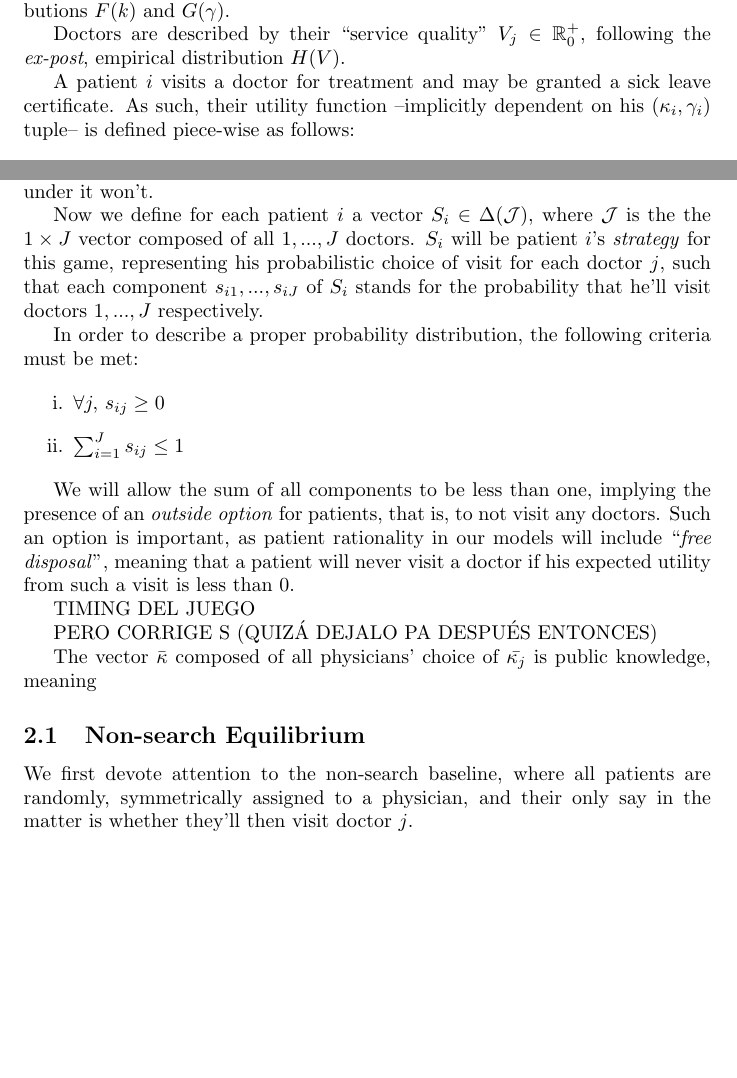
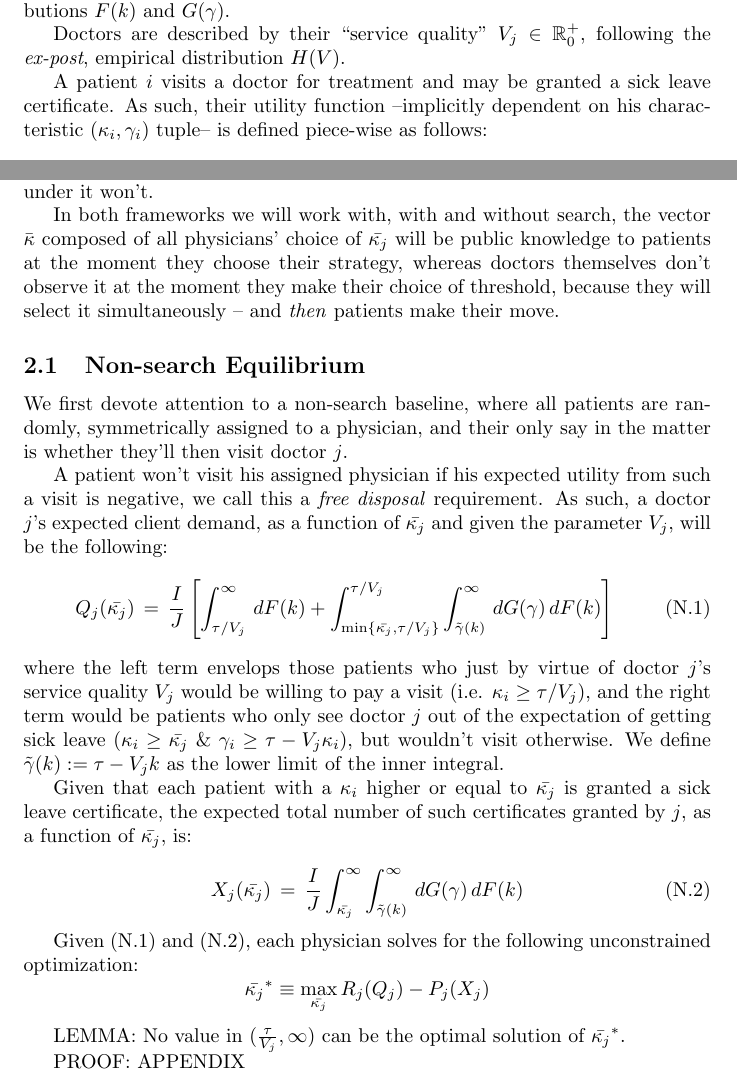
Before and after one commit to LeonTagle/Thesis-Draft, a LaTeX document (Model/model.tex): two parts of pages 1 and 2 of 2, joined at a grey line, cut so that both start at the same text, the shorter picture padded with empty space. Compiled offline with pdfLaTeX.

Commit message:
Progress in model

```diff
--- a/Model/model.tex
+++ b/Model/model.tex
@@ -29,7 +29,7 @@ Patients are characterized by the tuple $(\kappa_i,\gamma_i) \in (\mathbb{R}_0^+
 
 Doctors are described by their ``service quality'' $V_j \in \mathbb{R}_0^+$, following the \textit{ex-post}, empirical distribution $H(V)$.
 
-A patient $i$ visits a doctor for treatment and may be granted a sick leave certificate. As such, their utility function --implicitly dependent on his $(\kappa_i,\gamma_i)$ tuple-- is defined piece-wise as follows:
+A patient $i$ visits a doctor for treatment and may be granted a sick leave certificate. As such, their utility function --implicitly dependent on his characteristic $(\kappa_i,\gamma_i)$ tuple-- is defined piece-wise as follows:
     \[
 U_i(V_j) =\begin{cases}
 \gamma_i + V_j \kappa_i - \tau \text{  \hspace{0.65cm} if he’s granted a certificate,} \\
@@ -52,29 +52,32 @@ where $R_j(\cdot)$ is an individual, concave \textit{revenue} function defined o
 
 Following \cite{schnell2017physician}, we focus on \textit{threshold equilibriums}, wherein each physician’s strategy is the choice of a value $\bar{\kappa_j}$, such that of the patients who visit $j$, those with a $\kappa_i$ value above or at that threshold will recieve a certificate, and those under it won’t.
 
-Now we define for each patient $i$ a vector $S_i \in \Delta(\mathcal{J})$, where $\mathcal{J}$ is the the $1 \times J$ vector composed of all $1, ..., J$ doctors. $S_i$ will be patient $i$’s \textit{strategy} for this game, representing his probabilistic choice of visit for each doctor $j$, such that each component $s_{i1}, ... , s_{iJ}$ of $S_i$ stands for the probability that he’ll visit doctors $1, ..., J$ respectively.
-
-In order to describe a proper probability distribution, the following criteria must be met:
-
-
-\begin{enumerate}[label=\roman*.]
-    \item $\forall j, \, s_{ij} \geq 0$
-    \item $\sum_{i = 1}^{J} s_{ij} \leq 1$
-\end{enumerate}
-
-We will allow the sum of all components to be less than one, implying the presence of an \textit{outside option} for patients, that is, to not visit any doctors. Such an option is important, as patient rationality in our models will include  ``\textit{free disposal}’’, meaning that a patient will never visit a doctor if his expected utility from such a visit is less than $0$.
-
-TIMING DEL JUEGO
-
-PERO CORRIGE S (QUIZÁ DEJALO PA DESPUÉS ENTONCES)
-
-
-
-The vector $\bar{\kappa}$ composed of all physicians’ choice of $\bar{\kappa_j}$ is public knowledge, meaning
+In both frameworks we will work with, with and without search, the vector $\bar{\kappa}$ composed of all physicians’ choice of $\bar{\kappa_j}$ will be public knowledge to patients at the moment they choose their strategy, whereas doctors themselves don’t observe it at the moment they make their choice of threshold, because they will select it simultaneously -- and \textit{then} patients make their move.
 
 \subsection{Non-search Equilibrium}
 
-We first devote attention to the non-search baseline, where all patients are randomly, symmetrically assigned to a physician, and their only say in the matter is whether they’ll then visit doctor $j$.
+We first devote attention to a non-search baseline, where all patients are randomly, symmetrically assigned to a physician, and their only say in the matter is whether they’ll then visit doctor $j$.
 
+A patient won’t visit his assigned physician if his expected utility from such a visit is negative, we call this a \textit{free disposal} requirement. As such, a doctor $j$’s expected client demand, as a function of $\bar{\kappa_j}$ and given the parameter $V_j$, will be the following:
+\begin{equation}
+    Q_j(\bar{\kappa_j}) \,=\, \frac{I}{J}\left[ \int_{\tau/V_j}^{\infty}\,dF(k) +  \int_{\min\{\bar{\kappa_j},\tau/V_j\}}^{\tau/V_j} \int_{\tilde{\gamma}(k)}^{\infty} \,dG(\gamma) \,dF(k) \right] \tag{N.1}\label{eq:N.1}
+    \end{equation}
+where the left term envelops those patients who just by virtue of doctor $j$’s service quality $V_j$ would be willing to pay a visit (i.e. $\kappa_i \geq \tau/V_j$), and the right term would be patients who only see doctor $j$ out of the expectation of getting sick leave ($\kappa_i \geq \bar{\kappa_j}$ \& $\gamma_i \geq \tau - V_j \kappa_i$), but wouldn’t visit otherwise. We define $\tilde{\gamma}(k) := \tau - V_j k$ as the lower limit of the inner integral.
+
+Given that each patient with a $\kappa_i$ higher or equal to $\bar{\kappa_j}$ is granted a sick leave certificate, the expected total number of such certificates granted by $j$, as a function of $\bar{\kappa_j}$, is:
+
+\begin{equation}
+    X_j(\bar{\kappa_j}) \,=\, \frac{I}{J} \int_{\bar{\kappa_j}}^{\infty} \int_{\tilde{\gamma}(k)}^{\infty} \,dG(\gamma) \,dF(k)
+    \tag{N.2}\label{eq:N.2}
+\end{equation}
+
+Given (\ref{eq:N.1}) and (\ref{eq:N.2}), each physician solves for the following unconstrained optimization:
+\[
+\bar{\kappa_j}^* \equiv \max_{\bar{\kappa_j}} R_j(Q_j) - P_j(X_j)
+\]
+
+LEMMA: No value in $(\frac{\tau}{V_j},\infty)$ can be the optimal solution of $\bar{\kappa_j}^*$.
+
+PROOF: APPENDIX
 
 \end{document}
```
Also changed, not shown: Model/model.pdf, 3 other files.
